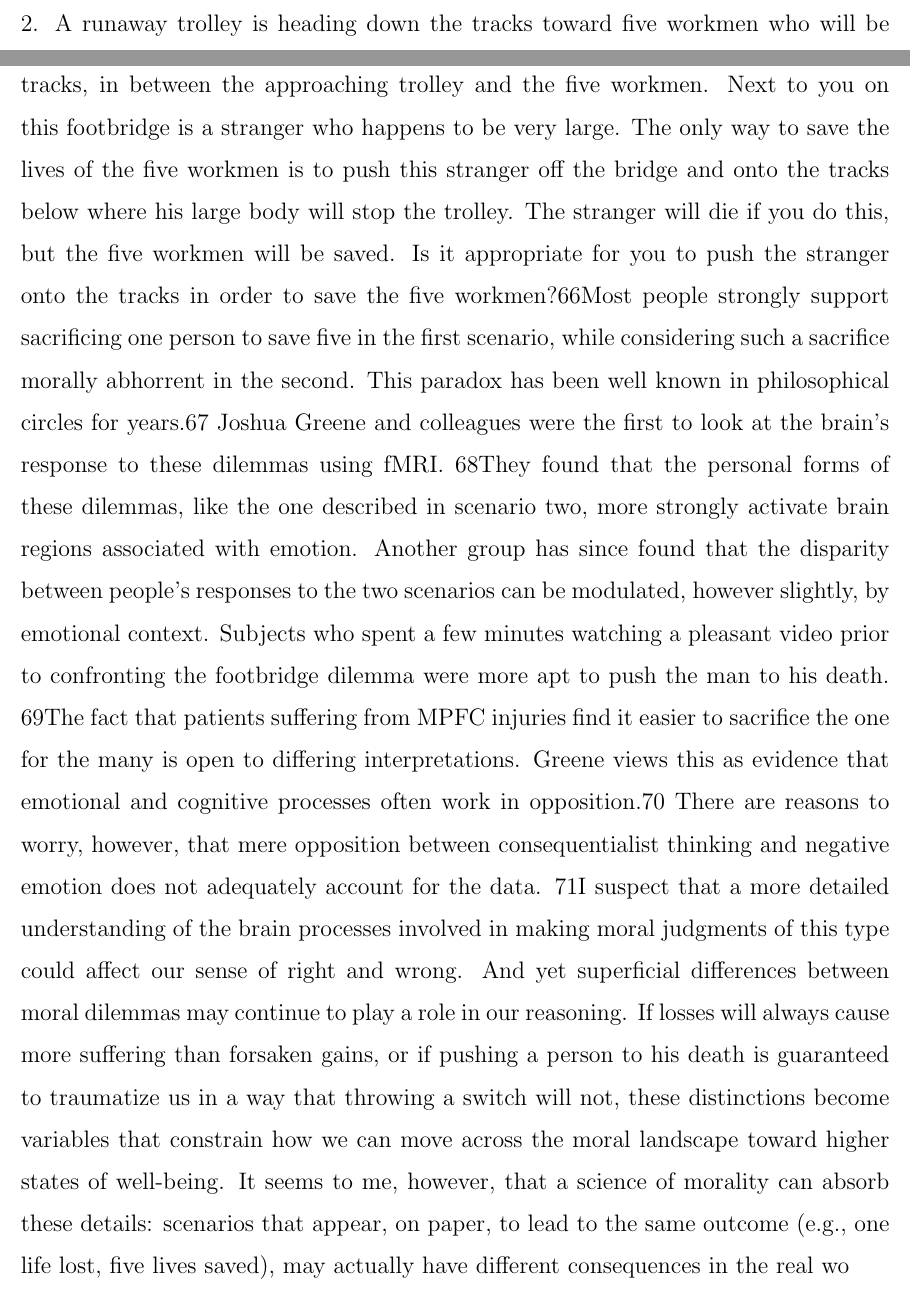
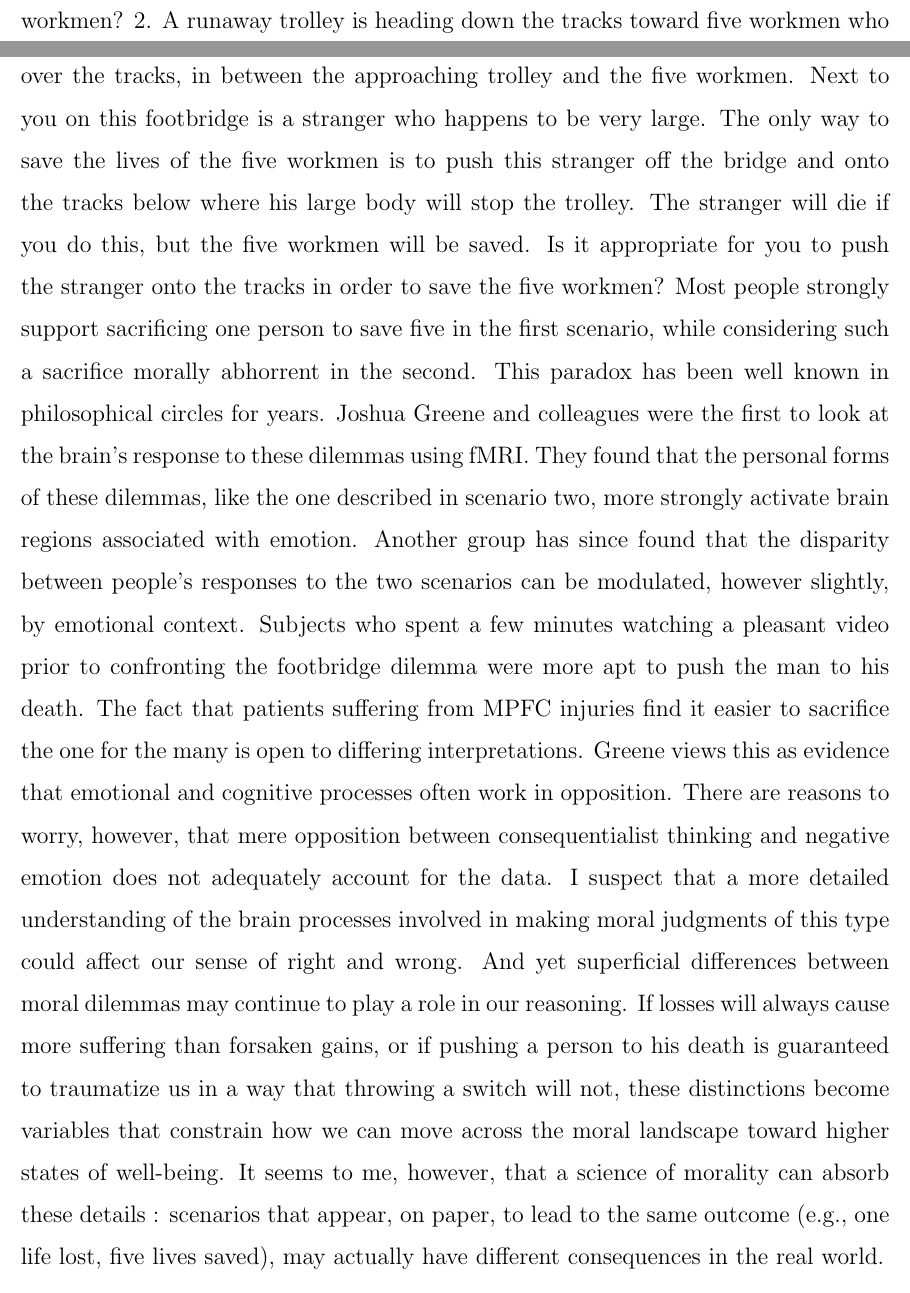
Before and after one commit to hbina/books_latex, a LaTeX book (the_moral_landscape/the_moral_landscape_by_sam_harris.tex): two parts of pages 89 and 90 of 97, joined at a grey line, cut so that both start at the same text. Compiled offline with pdfLaTeX.

Commit message:
corrected formatting of the moral landscape

```diff
--- a/the_moral_landscape/the_moral_landscape_by_sam_harris.tex
+++ b/the_moral_landscape/the_moral_landscape_by_sam_harris.tex
@@ -1854,4 +1854,3 @@ When frontal damage is limited to the MPFC, reasoning ability as well as the con
 Interestingly, patients suffering from MPFC damage are more inclined to consequentialist reasoning than normal subjects are when evaluating certain moral dilemmas --- when, for instance, the means of sacrificing one person's life to save many others is personal rather than impersonal.
 Consider the following two scenarios:
 
-You are at the wheel of a runaway trolley quickly approaching a fork in the tracks. On the tracks extending to the left is a group of five railway workmen. On the tracks extending to the right is a single railway workman. If you do nothing the trolley will proceed to the left, causing the deaths of the five workmen. The only way to avoid the deaths of these workmen is to hit a switch on your dashboard that will cause the trolley to proceed to the right, causing the death of the single workman. Is it appropriate for you to hit the switch in order to avoid the deaths of the five workmen? 2. A runaway trolley is heading down the tracks toward five workmen who will be killed if the trolley proceeds on its present course. You are on a footbridge over the tracks, in between the approaching trolley and the five workmen. Next to you on this footbridge is a stranger who happens to be very large.  The only way to save the lives of the five workmen is to push this stranger off the bridge and onto the tracks below where his large body will stop the trolley. The stranger will die if you do this, but the five workmen will be saved. Is it appropriate for you to push the stranger onto the tracks in order to save the five workmen?66Most people strongly support sacrificing one person to save five in the first scenario, while considering such a sacrifice morally abhorrent in the second. This paradox has been well known in philosophical circles for years.67 Joshua Greene and colleagues were the first to look at the brain's response to these dilemmas using fMRI. 68They found that the personal forms of these dilemmas, like the one described in scenario two, more strongly activate brain regions associated with emotion. Another group has since found that the disparity between people's responses to the two scenarios can be modulated, however slightly, by emotional context. Subjects who spent a few minutes watching a pleasant video prior to confronting the footbridge dilemma were more apt to push the man to his death. 69The fact that patients suffering from MPFC injuries find it easier to sacrifice the one for the many is open to differing interpretations. Greene views this as evidence that emotional and cognitive processes often work in opposition.70 There are reasons to worry, however, that mere opposition between consequentialist thinking and negative emotion does not adequately account for the data. 71I suspect that a more detailed understanding of the brain processes involved in making moral judgments of this type could affect our sense of right and wrong. And yet superficial differences between moral dilemmas may continue to play a role in our reasoning. If losses will always cause more suffering than forsaken gains, or if pushing a person to his death is guaranteed to traumatize us in a way that throwing a switch will not, these distinctions become variables that constrain how we can move across the moral landscape toward higher states of well-being. It seems to me, however, that a science of morality can absorb these details: scenarios that appear, on paper, to lead to the same outcome (e.g., one life lost, five lives saved), may actually have different consequences in the real wo
@@ -1858,3 +1862,25 @@ You are at the wheel of a runaway trolley quickly approaching a fork in the trac
+Is it appropriate for you to hit the switch in order to avoid the deaths of the five workmen?
+2. A runaway trolley is heading down the tracks toward five workmen who will be killed if the trolley proceeds on its present course.
+You are on a footbridge over the tracks, in between the approaching trolley and the five workmen.
+Next to you on this footbridge is a stranger who happens to be very large.
+The only way to save the lives of the five workmen is to push this stranger off the bridge and onto the tracks below where his large body will stop the trolley.
+The stranger will die if you do this, but the five workmen will be saved.
+Is it appropriate for you to push the stranger onto the tracks in order to save the five workmen?
+Most people strongly support sacrificing one person to save five in the first scenario, while considering such a sacrifice morally abhorrent in the second.
+This paradox has been well known in philosophical circles for years.
+Joshua Greene and colleagues were the first to look at the brain's response to these dilemmas using fMRI.
+They found that the personal forms of these dilemmas, like the one described in scenario two, more strongly activate brain regions associated with emotion.
+Another group has since found that the disparity between people's responses to the two scenarios can be modulated, however slightly, by emotional context.
+Subjects who spent a few minutes watching a pleasant video prior to confronting the footbridge dilemma were more apt to push the man to his death.
+The fact that patients suffering from MPFC injuries find it easier to sacrifice the one for the many is open to differing interpretations.
+Greene views this as evidence that emotional and cognitive processes often work in opposition.
+There are reasons to worry, however, that mere opposition between consequentialist thinking and negative emotion does not adequately account for the data.
+I suspect that a more detailed understanding of the brain processes involved in making moral judgments of this type could affect our sense of right and wrong.
+And yet superficial differences between moral dilemmas may continue to play a role in our reasoning.
+If losses will always cause more suffering than forsaken gains, or if pushing a person to his death is guaranteed to traumatize us in a way that throwing a switch will not, these distinctions become variables that constrain how we can move across the moral landscape toward higher states of well-being.
+It seems to me, however, that a science of morality can absorb these details :
+scenarios that appear, on paper, to lead to the same outcome (e.g., one life lost, five lives saved), may actually have different consequences in the real world.
+
 
 \newpage
 \section{Chapter 3 : Belief}
```
Also changed, not shown: refactoring_godot/text.tex (+5 -0 lines), the_moral_landscape/the_moral_landscape_by_sam_harris.tex (5 more changed lines).
